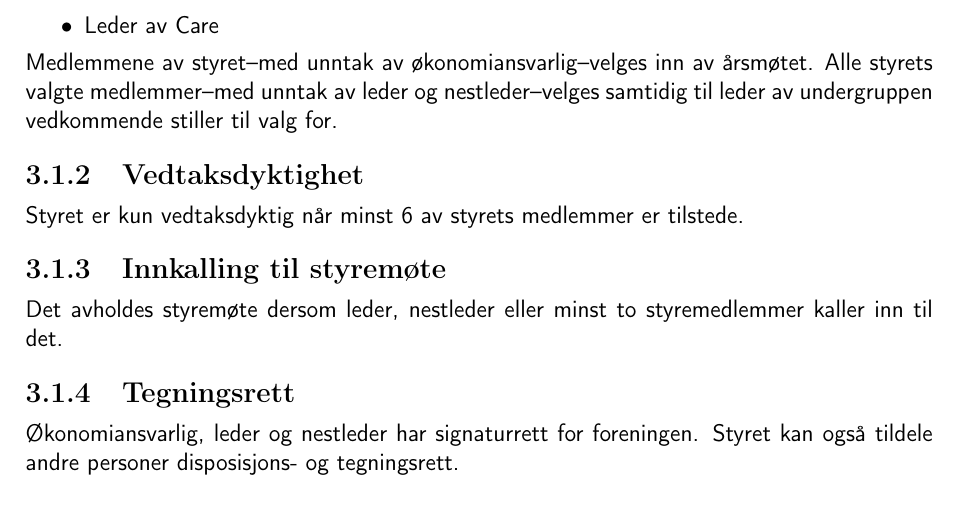
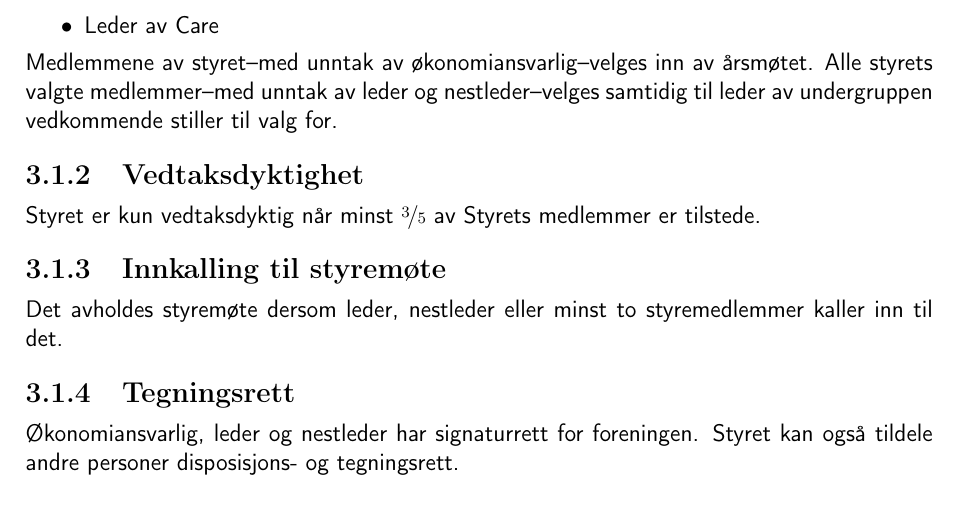
Before and after one commit to CasualGaming/Vedtekter, a LaTeX document (main.tex, which reads innhold/3-organisasjonsstruktur.tex): part of page 5 of 7, cut so that both start at the same text. Compiled offline with pdfLaTeX.

Commit message:
2020-1 F9

```diff
--- a/innhold/3-organisasjonsstruktur.tex
+++ b/innhold/3-organisasjonsstruktur.tex
@@ -20,7 +20,7 @@ Styret skal bestå av følgende medlemmer:
 Medlemmene av styret–med unntak av økonomiansvarlig–velges inn av årsmøtet. Alle styrets valgte medlemmer–med unntak av leder og nestleder–velges samtidig til leder av undergruppen vedkommende stiller til valg for.
 
 \subsection{Vedtaksdyktighet}
-Styret er kun vedtaksdyktig når minst 6 av styrets medlemmer er tilstede.
+Styret er kun vedtaksdyktig når minst $\nicefrac{3}{5}$ av Styrets medlemmer er tilstede.
 
 \subsection{Innkalling til styremøte}
 Det avholdes styremøte dersom leder, nestleder eller minst to styremedlemmer kaller inn til det.
--- a/main.tex
+++ b/main.tex
@@ -14,6 +14,7 @@
 \usepackage{fancyhdr}
 \usepackage{graphicx}
 \usepackage{lineno}
+\usepackage{nicefrac}
 
 % Page numbers
 % FIXME "X/Y" instead of "X"
```
